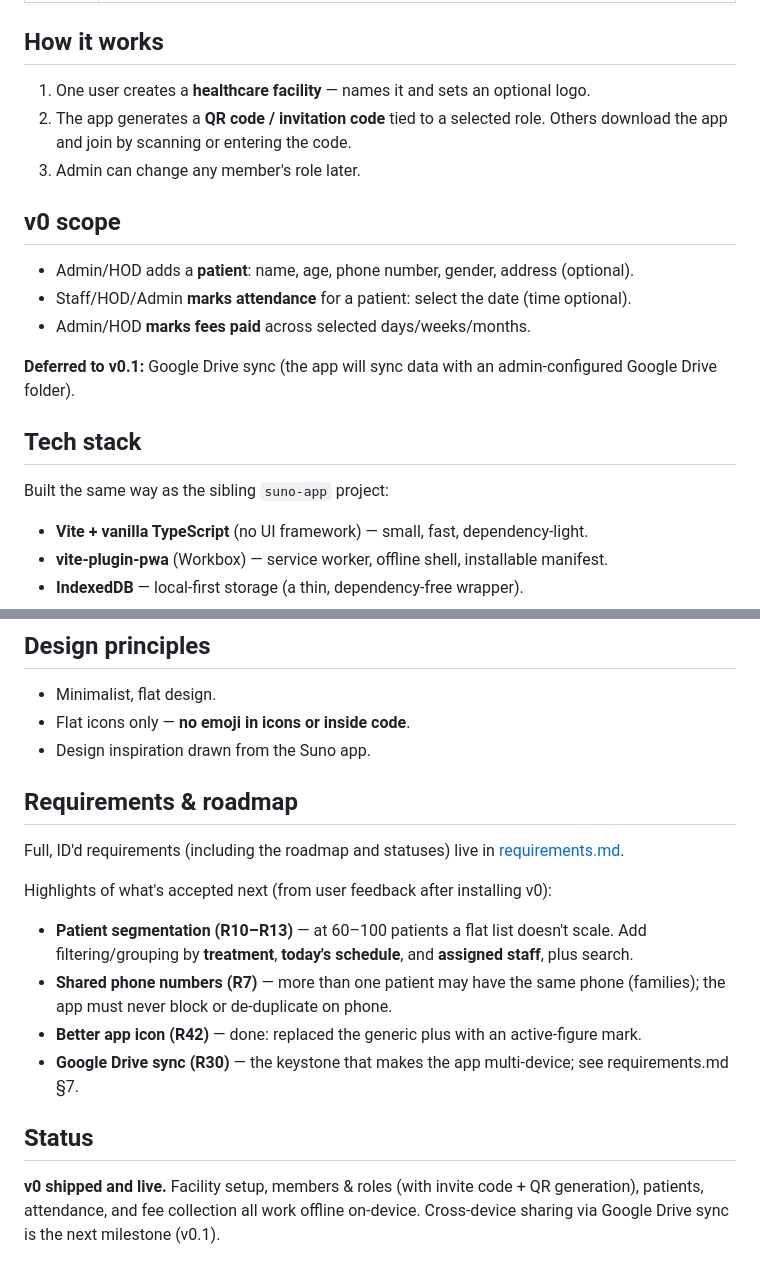
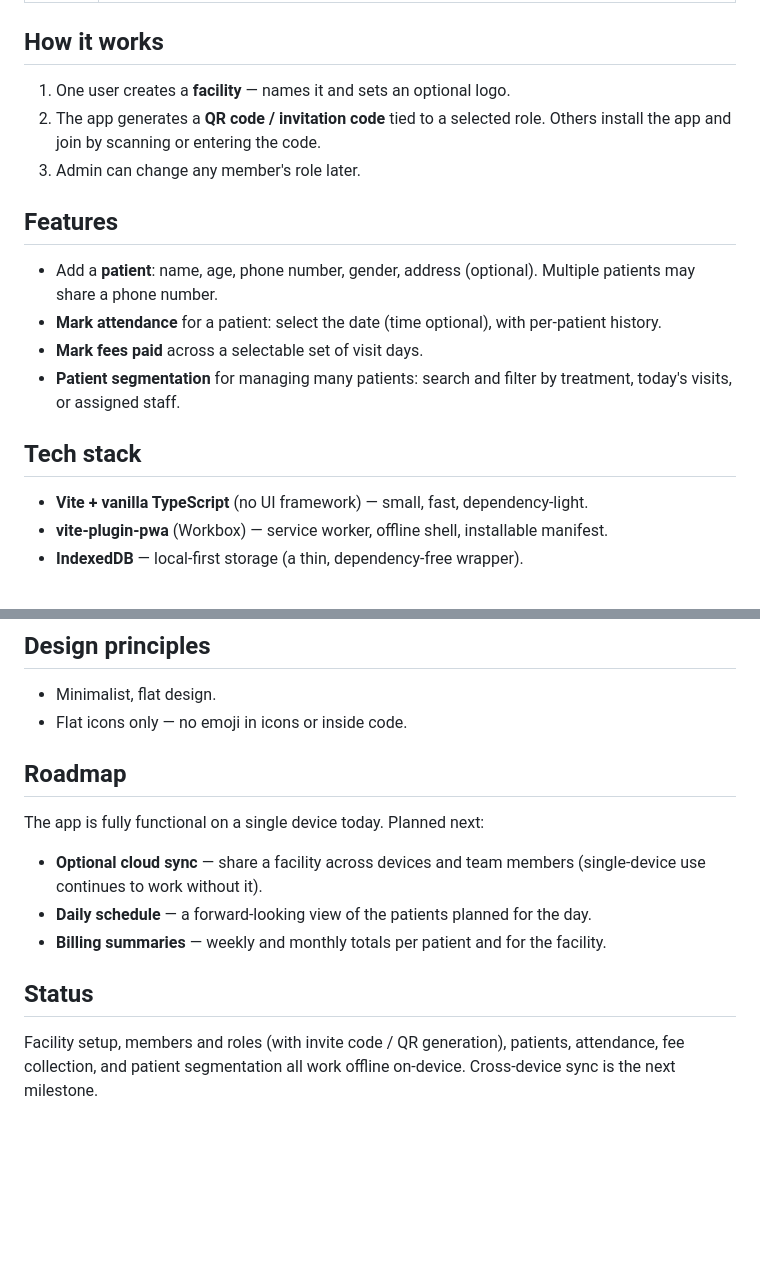
Before and after one commit to chetan2202/physio-app, a Markdown page: README.md, 2 parts joined by grey strips. Drawn GitHub-style; blank space fills up the shorter version.

Commit message:
Docs: generalize README for public repo
Remove internal references and specific unreleased sync design; describe cloud
sync generically and drop the user-feedback framing.

Co-Authored-By: Claude Opus 4.8 <noreply@anthropic.com>

```diff
--- a/README.md
+++ b/README.md
@@ -33,21 +33,18 @@ A physiotherapy center owner needs to:
 
 ## How it works
 
-1. One user creates a **healthcare facility** — names it and sets an optional logo.
-2. The app generates a **QR code / invitation code** tied to a selected role. Others download the app and join by scanning or entering the code.
+1. One user creates a **facility** — names it and sets an optional logo.
+2. The app generates a **QR code / invitation code** tied to a selected role. Others install the app and join by scanning or entering the code.
 3. Admin can change any member's role later.
 
-## v0 scope
+## Features
 
-- Admin/HOD adds a **patient**: name, age, phone number, gender, address (optional).
-- Staff/HOD/Admin **marks attendance** for a patient: select the date (time optional).
-- Admin/HOD **marks fees paid** across selected days/weeks/months.
-
-**Deferred to v0.1:** Google Drive sync (the app will sync data with an admin-configured Google Drive folder).
+- Add a **patient**: name, age, phone number, gender, address (optional). Multiple patients may share a phone number.
+- **Mark attendance** for a patient: select the date (time optional), with per-patient history.
+- **Mark fees paid** across a selectable set of visit days.
+- **Patient segmentation** for managing many patients: search and filter by treatment, today's visits, or assigned staff.
 
 ## Tech stack
-
-Built the same way as the sibling `suno-app` project:
 
 - **Vite + vanilla TypeScript** (no UI framework) — small, fast, dependency-light.
 - **vite-plugin-pwa** (Workbox) — service worker, offline shell, installable manifest.
@@ -69,22 +66,16 @@ npm run build   # type-check + production build into dist/
 ## Design principles
 
 - Minimalist, flat design.
-- Flat icons only — **no emoji in icons or inside code**.
-- Design inspiration drawn from the Suno app.
+- Flat icons only — no emoji in icons or inside code.
 
-## Requirements & roadmap
+## Roadmap
 
-Full, ID'd requirements (including the roadmap and statuses) live in [requirements.md](./requirements.md).
+The app is fully functional on a single device today. Planned next:
 
-Highlights of what's accepted next (from user feedback after installing v0):
-
-- **Patient segmentation (R10–R13)** — at 60–100 patients a flat list doesn't scale. Add
-  filtering/grouping by **treatment**, **today's schedule**, and **assigned staff**, plus search.
-- **Shared phone numbers (R7)** — more than one patient may have the same phone (families); the
-  app must never block or de-duplicate on phone.
-- **Better app icon (R42)** — done: replaced the generic plus with an active-figure mark.
-- **Google Drive sync (R30)** — the keystone that makes the app multi-device; see requirements.md §7.
+- **Optional cloud sync** — share a facility across devices and team members (single-device use continues to work without it).
+- **Daily schedule** — a forward-looking view of the patients planned for the day.
+- **Billing summaries** — weekly and monthly totals per patient and for the facility.
 
 ## Status
 
-**v0 shipped and live.** Facility setup, members & roles (with invite code + QR generation), patients, attendance, and fee collection all work offline on-device. Cross-device sharing via Google Drive sync is the next milestone (v0.1).
+Facility setup, members and roles (with invite code / QR generation), patients, attendance, fee collection, and patient segmentation all work offline on-device. Cross-device sync is the next milestone.
```
Also changed, not shown: other parts of README.md (+6 -6 lines).
